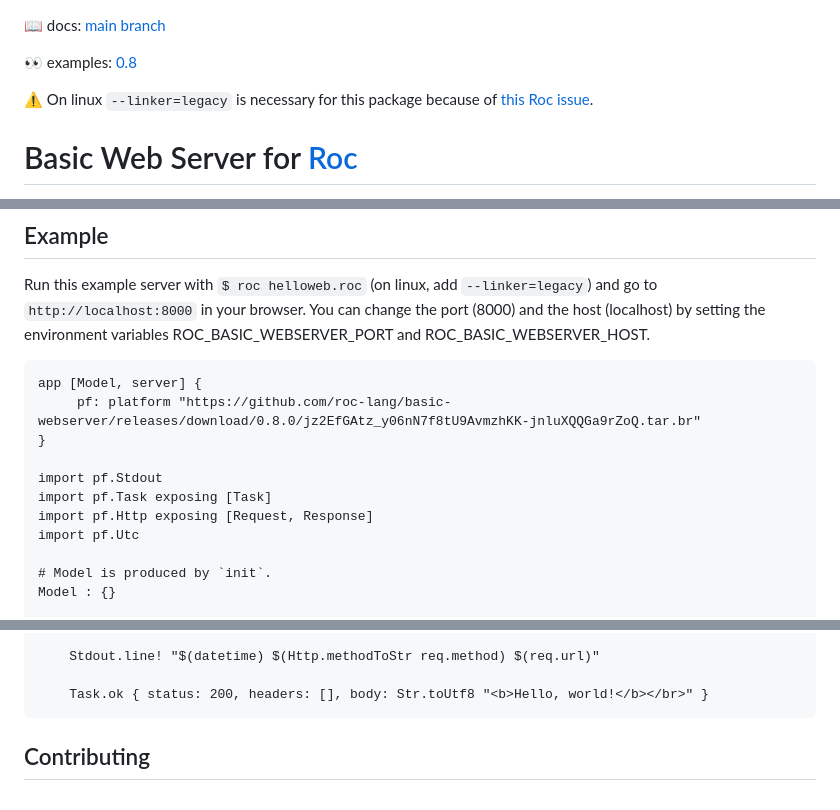
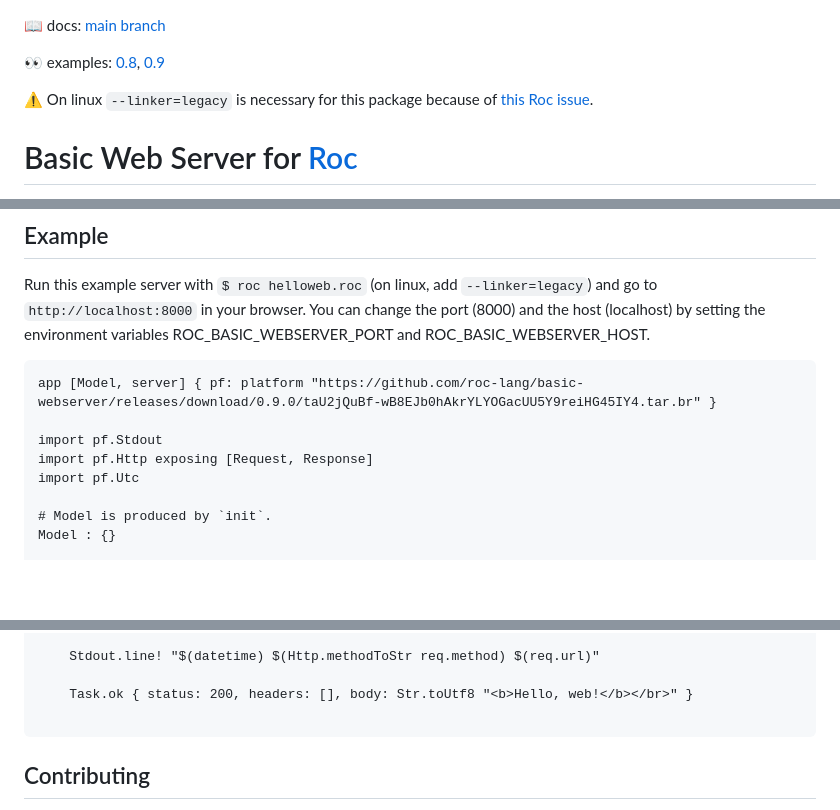
Before and after one commit to roc-lang/basic-webserver, a Markdown page: README.md, 3 parts joined by grey strips. Drawn GitHub-style; blank space fills up the shorter version.

Commit message:
Update README for 0.9.0

````diff
--- a/README.md
+++ b/README.md
@@ -1,6 +1,6 @@
 :book: docs: [main branch](https://roc-lang.github.io/basic-webserver/)
 
-:eyes: examples: [0.8](https://github.com/roc-lang/basic-webserver/tree/0.8.0/examples)
+:eyes: examples: [0.8](https://github.com/roc-lang/basic-webserver/tree/0.8.0/examples), [0.9](https://github.com/roc-lang/basic-webserver/tree/0.9.0/examples)
 
 :warning: On linux `--linker=legacy` is necessary for this package because of [this Roc issue](https://github.com/roc-lang/roc/issues/3609).
 
@@ -15,12 +15,9 @@ A webserver [platform](https://github.com/roc-lang/roc/wiki/Roc-concepts-explain
 Run this example server with `$ roc helloweb.roc` (on linux, add `--linker=legacy`) and go to `http://localhost:8000` in your browser. You can change the port (8000) and the host (localhost) by setting the environment variables ROC_BASIC_WEBSERVER_PORT and ROC_BASIC_WEBSERVER_HOST.
 
 ```roc
-app [Model, server] {
-     pf: platform "https://github.com/roc-lang/basic-webserver/releases/download/0.8.0/jz2EfGAtz_y06nN7f8tU9AvmzhKK-jnluXQQGa9rZoQ.tar.br"
-}
+app [Model, server] { pf: platform "https://github.com/roc-lang/basic-webserver/releases/download/0.9.0/taU2jQuBf-wB8EJb0hAkrYLYOGacUU5Y9reiHG45IY4.tar.br" }
 
 import pf.Stdout
-import pf.Task exposing [Task]
 import pf.Http exposing [Request, Response]
 import pf.Utc
 
@@ -40,7 +37,8 @@ respond = \req, _ ->
 
     Stdout.line! "$(datetime) $(Http.methodToStr req.method) $(req.url)"
 
-    Task.ok { status: 200, headers: [], body: Str.toUtf8 "<b>Hello, world!</b></br>" }
+    Task.ok { status: 200, headers: [], body: Str.toUtf8 "<b>Hello, web!</b></br>" }
+
 ```
 
 
````
